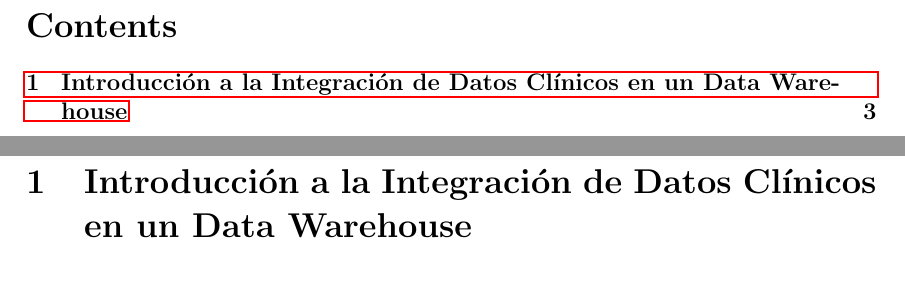
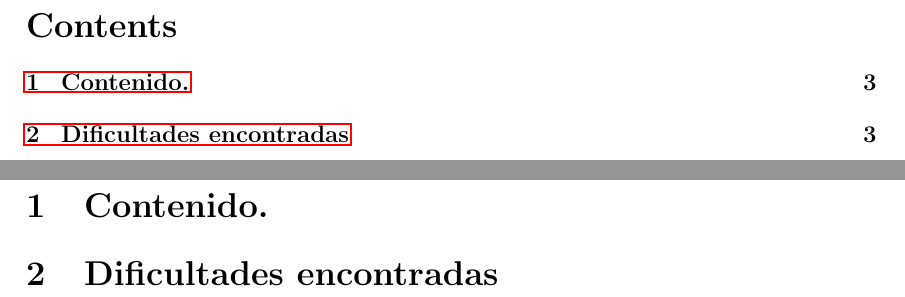
Before and after one commit to Diegodepab/almac-n_UCI_Sanitaria, a LaTeX document (Reporte/MAIN.tex): two parts of pages 3 and 4 of 5, joined at a grey line, cut so that both start at the same text. Compiled offline with pdfLaTeX.

Commit message:
Inicio de documento

```diff
--- a/Reporte/MAIN.tex
+++ b/Reporte/MAIN.tex
@@ -44,7 +44,11 @@
 	\newpage
 
 	% Sections
-	\section{Introducción a la Integración de Datos Clínicos en un Data Warehouse}
+	\section{Contenido.}
+
+
+	% Sections
+	\section{Dificultades encontradas}
 
 
 
```
Also changed, not shown: Reporte/MAIN.pdf, 5 other files.
